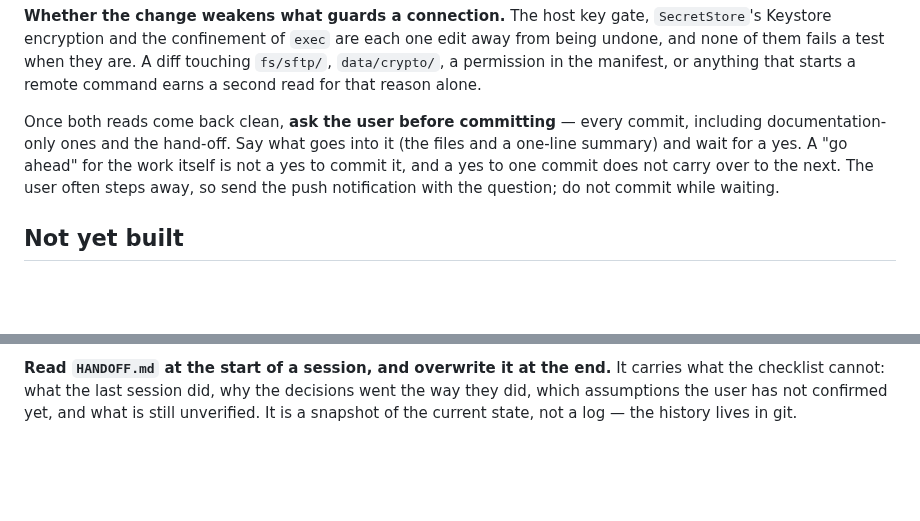
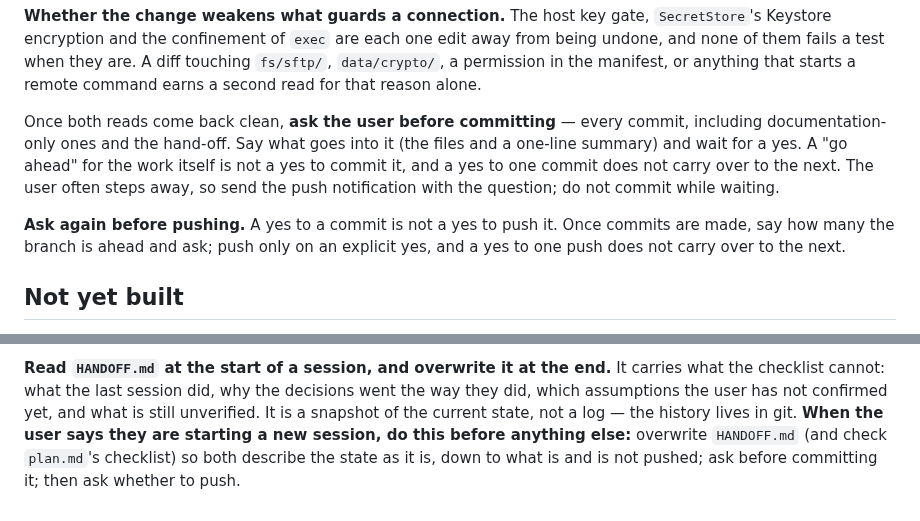
Before and after one commit to bynaki/skiff, a Markdown page: AGENTS.md, 2 parts joined by grey strips. Rendered like a GitHub page; blank space fills up the shorter version.

Commit message:
Ask before every push, and hand off before a new session
Co-Authored-By: Claude Opus 5 <noreply@anthropic.com>
Claude-Session: https://claude.ai/code/session_017joJA9g2vVAgD2XLhyCnJN

```diff
--- a/AGENTS.md
+++ b/AGENTS.md
@@ -306,6 +306,10 @@ and wait for a yes. A "go ahead" for the work itself is not a yes to commit it,
 commit does not carry over to the next. The user often steps away, so send the push notification
 with the question; do not commit while waiting.
 
+**Ask again before pushing.** A yes to a commit is not a yes to push it. Once commits are made,
+say how many the branch is ahead and ask; push only on an explicit yes, and a yes to one push
+does not carry over to the next.
+
 ## Not yet built
 
 The preview viewer (code/markdown) is deliberately absent from Skiff. It is being built as a
@@ -361,4 +365,7 @@ often steps away while work runs, so the notification is not optional.
 **Read `HANDOFF.md` at the start of a session, and overwrite it at the end.** It carries what the
 checklist cannot: what the last session did, why the decisions went the way they did, which
 assumptions the user has not confirmed yet, and what is still unverified. It is a snapshot of
-the current state, not a log — the history lives in git.
+the current state, not a log — the history lives in git. **When the user says they are starting a new
+session, do this before anything else:** overwrite `HANDOFF.md` (and check `plan.md`'s
+checklist) so both describe the state as it is, down to what is and is not pushed; ask before
+committing it; then ask whether to push.
```
